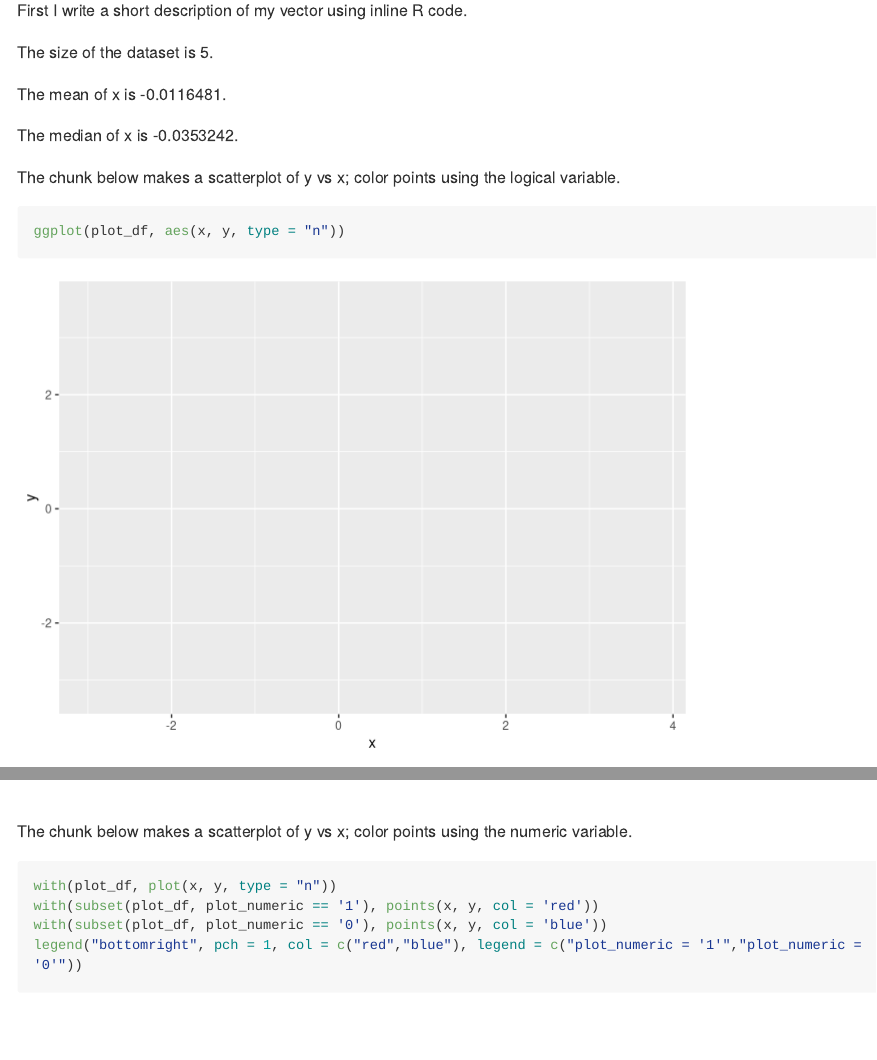
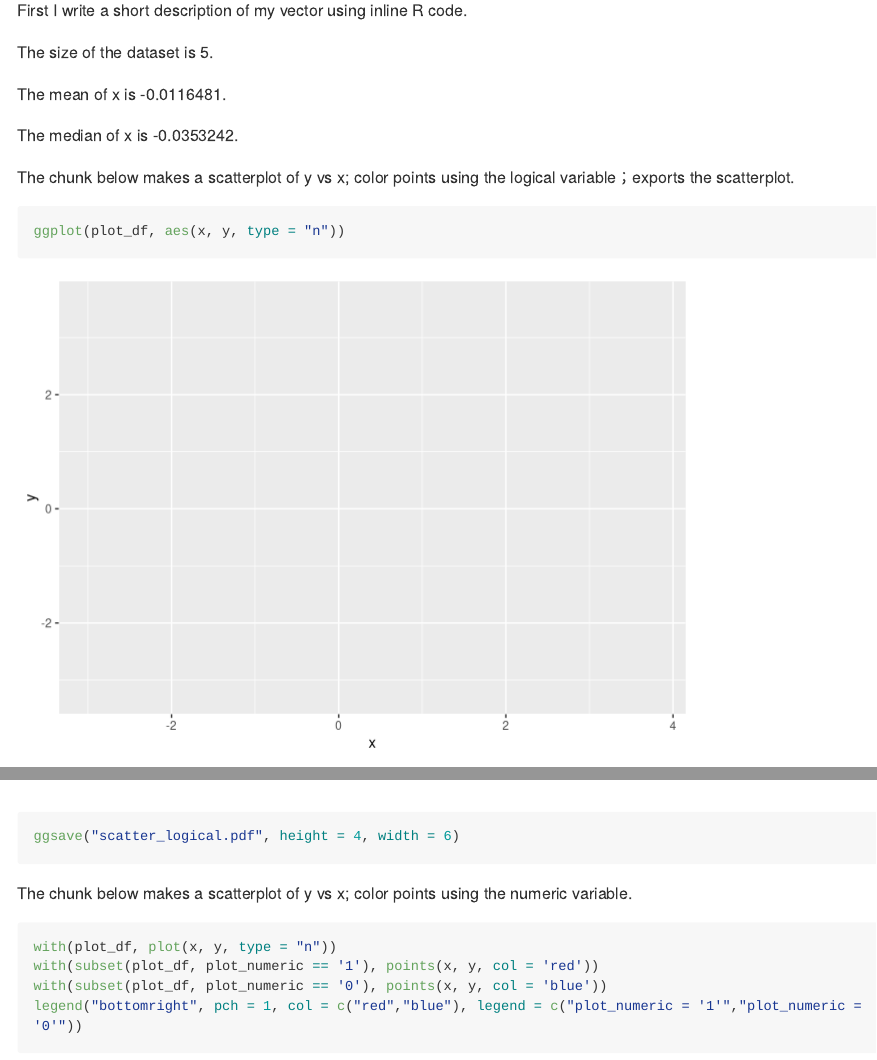
Before and after one commit to yuemingkou/example_repo, an R Markdown document (p8105_hw1_yk2826_1.Rmd): the page in a window 1100 px wide, from 3210 px down, and a second part further down, joined at a grey line. Rendered offline with R 4.5, knitr and Pandoc, with nearby package versions; code that draws random numbers runs with fixed seeds of ours; long lines of code are wrapped.

Commit message:
Export the first scatterplot

````diff
--- a/p8105_hw1_yk2826_1.Rmd
+++ b/p8105_hw1_yk2826_1.Rmd
@@ -109,7 +109,7 @@ The median of x is `r median(plot_df$x)`.
 
 
 
-The chunk below makes a scatterplot of y vs x; color points using the logical variable.
+The chunk below makes a scatterplot of y vs x; color points using the logical variable；exports the scatterplot.
 
 ```{r}
 ggplot(plot_df, aes(x, y, type = "n"))
@@ -120,6 +120,7 @@ with(plot_df, plot(x, y, type = "n"))
 with(subset(plot_df, plot_logical == 'TRUE'), points(x, y, col = 'red'))
 with(subset(plot_df, plot_logical == 'FALSE'), points(x, y, col = 'blue'))
 legend("bottomright", pch = 1, col = c("red","blue"), legend = c("plot_logical = 'TRUE'", "plot_logical = 'FALSE'"))
+ggsave("scatter_logical.pdf", height = 4, width = 6)
 
 ```
 
````
Also changed, not shown: p8105_hw1_yk2826_1.md, scatter_logical.pdf (added).
